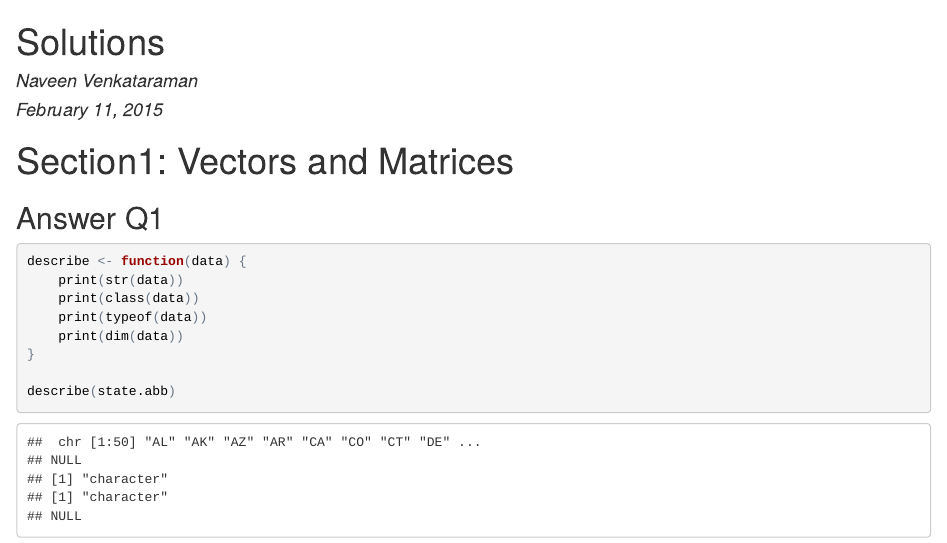
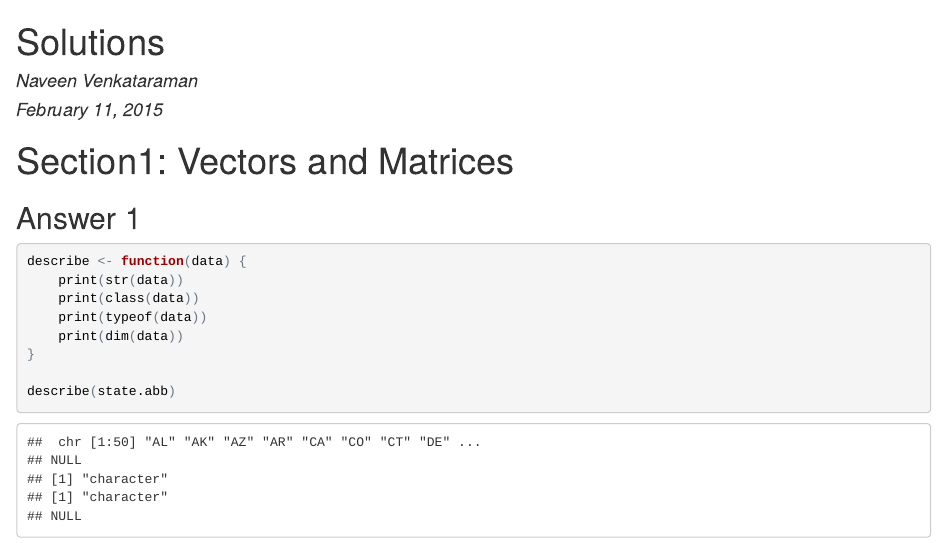
Before and after one commit to nvenkataraman1/RProgrammingWorkshop, an R Markdown document (sessions/w3/codingexercises/Solutions.Rmd): the page in a window 1100 px wide, from its top. The pictures show the output file sessions/w3/codingexercises/Solutions.html that the author committed with the source, opened offline.

Commit message:
solutions formatting

````diff
--- a/sessions/w3/codingexercises/Solutions.Rmd
+++ b/sessions/w3/codingexercises/Solutions.Rmd
@@ -7,7 +7,7 @@ output: html_document
 
 # Section1: Vectors and Matrices
 
-## Answer Q1
+## Answer 1
 
 ```{r}
 
````
Also changed, not shown: sessions/w3/codingexercises/Solutions.html.
